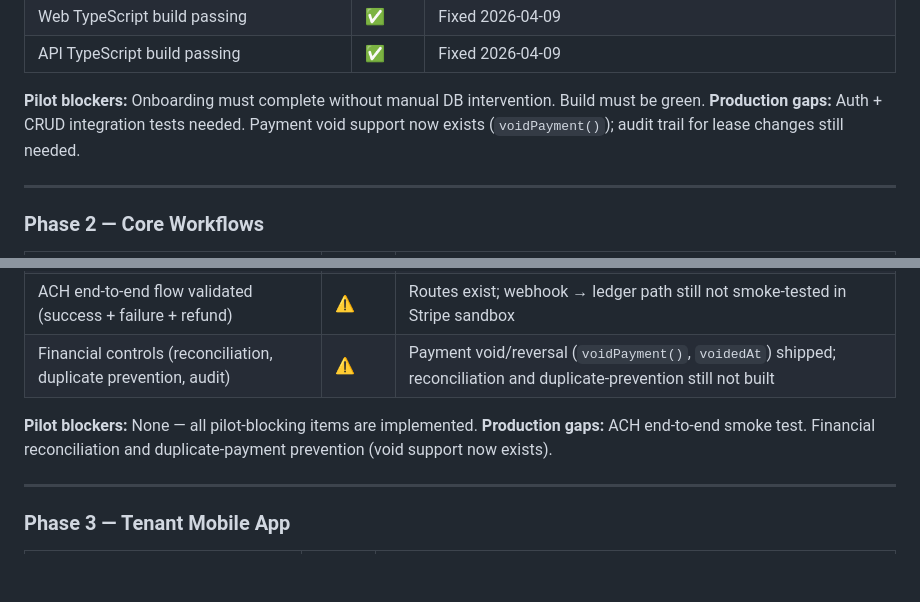
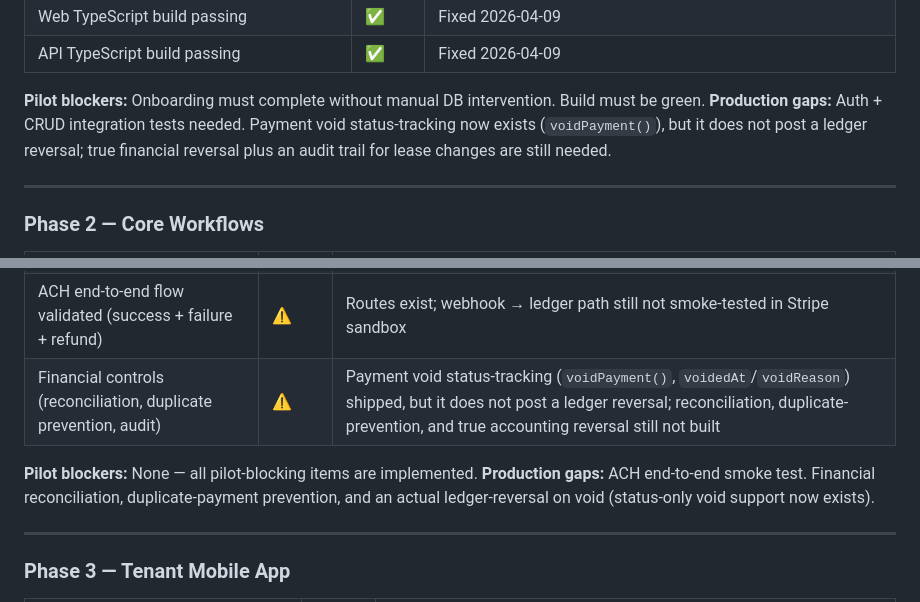
Before and after one commit to rudyjm3/property-management-webapp, a Markdown page: BUILD_OUTLINE.md, 2 parts joined by grey strips. Rendered like a GitHub page; blank space fills up the shorter version.

```diff
--- a/BUILD_OUTLINE.md
+++ b/BUILD_OUTLINE.md
@@ -975,7 +975,7 @@ _Last updated: 2026-09-16. Status reflects the `main` branch._
 | API TypeScript build passing                                        | ✅     | Fixed 2026-04-09                                                                                                        |
 
 **Pilot blockers:** Onboarding must complete without manual DB intervention. Build must be green.
-**Production gaps:** Auth + CRUD integration tests needed. Payment void support now exists (`voidPayment()`); audit trail for lease changes still needed.
+**Production gaps:** Auth + CRUD integration tests needed. Payment void status-tracking now exists (`voidPayment()`), but it does not post a ledger reversal; true financial reversal plus an audit trail for lease changes are still needed.
 
 ---
 
@@ -1000,10 +1000,10 @@ _Last updated: 2026-09-16. Status reflects the `main` branch._
 | Tenant detail — move-out workflow                                     | ✅     | Move-out modal: date, deposit deductions, live return calc, terminates lease + creates deposit Payment |
 | Message file/photo attachments (web)                                  | ✅     | Shipped alongside mobile attachment support (05-30-2026)                                             |
 | ACH end-to-end flow validated (success + failure + refund)            | ⚠️     | Routes exist; webhook → ledger path still not smoke-tested in Stripe sandbox                          |
-| Financial controls (reconciliation, duplicate prevention, audit)      | ⚠️     | Payment void/reversal (`voidPayment()`, `voidedAt`) shipped; reconciliation and duplicate-prevention still not built |
+| Financial controls (reconciliation, duplicate prevention, audit)      | ⚠️     | Payment void status-tracking (`voidPayment()`, `voidedAt`/`voidReason`) shipped, but it does not post a ledger reversal; reconciliation, duplicate-prevention, and true accounting reversal still not built |
 
 **Pilot blockers:** None — all pilot-blocking items are implemented.
-**Production gaps:** ACH end-to-end smoke test. Financial reconciliation and duplicate-payment prevention (void support now exists).
+**Production gaps:** ACH end-to-end smoke test. Financial reconciliation, duplicate-payment prevention, and an actual ledger-reversal on void (status-only void support now exists).
 
 ---
 
```
Also changed, not shown: other parts of BUILD_OUTLINE.md (+6 -6 lines), docs/reference/modules.md (+13 -8 lines).
